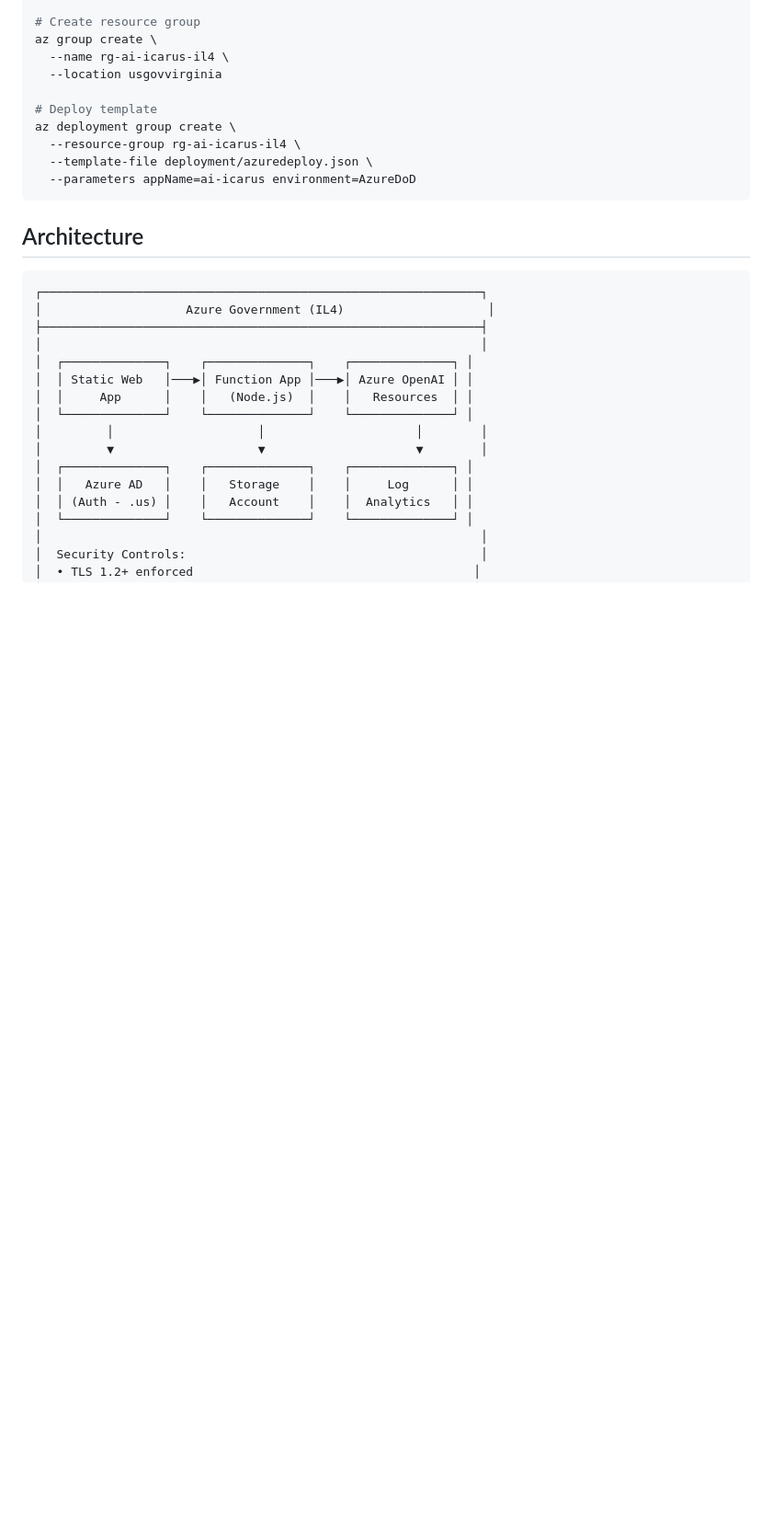
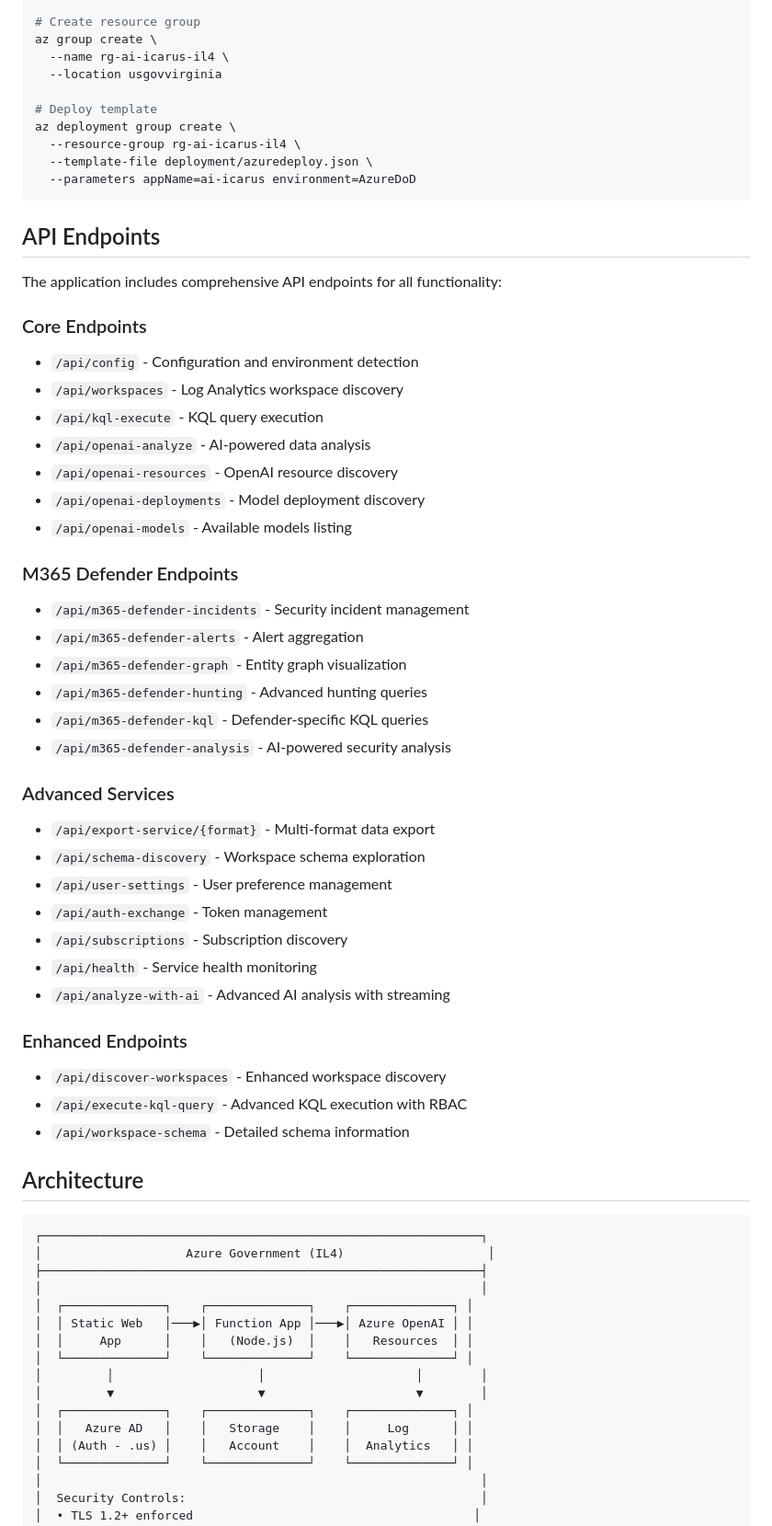
Before and after one commit to 3ch0p01nt/ai-icarus-il4-deployment, a Markdown page: README.md, the part around one of its changes. Shown at 92% size. Rendered like a GitHub page; blank space fills up the shorter version.

Commit message:
Update README with comprehensive feature list
- Added detailed list of new advanced features
- Documented all API endpoints (30+ endpoints)
- Categorized endpoints by functionality
- Highlighted M365 Defender integration capabilities
- Documented multi-format export and streaming features

Co-Authored-By: Claude <noreply@anthropic.com>

````diff
--- a/README.md
+++ b/README.md
@@ -88,6 +106,41 @@ az deployment group create \
   --template-file deployment/azuredeploy.json \
   --parameters appName=ai-icarus environment=AzureDoD
 ```
+
+## API Endpoints
+
+The application includes comprehensive API endpoints for all functionality:
+
+### Core Endpoints
+- `/api/config` - Configuration and environment detection
+- `/api/workspaces` - Log Analytics workspace discovery
+- `/api/kql-execute` - KQL query execution
+- `/api/openai-analyze` - AI-powered data analysis
+- `/api/openai-resources` - OpenAI resource discovery
+- `/api/openai-deployments` - Model deployment discovery
+- `/api/openai-models` - Available models listing
+
+### M365 Defender Endpoints
+- `/api/m365-defender-incidents` - Security incident management
+- `/api/m365-defender-alerts` - Alert aggregation
+- `/api/m365-defender-graph` - Entity graph visualization
+- `/api/m365-defender-hunting` - Advanced hunting queries
+- `/api/m365-defender-kql` - Defender-specific KQL queries
+- `/api/m365-defender-analysis` - AI-powered security analysis
+
+### Advanced Services
+- `/api/export-service/{format}` - Multi-format data export
+- `/api/schema-discovery` - Workspace schema exploration
+- `/api/user-settings` - User preference management
+- `/api/auth-exchange` - Token management
+- `/api/subscriptions` - Subscription discovery
+- `/api/health` - Service health monitoring
+- `/api/analyze-with-ai` - Advanced AI analysis with streaming
+
+### Enhanced Endpoints
+- `/api/discover-workspaces` - Enhanced workspace discovery
+- `/api/execute-kql-query` - Advanced KQL execution with RBAC
+- `/api/workspace-schema` - Detailed schema information
 
 ## Architecture
 
````
Also changed, not shown: other parts of README.md (+18 -0 lines).
